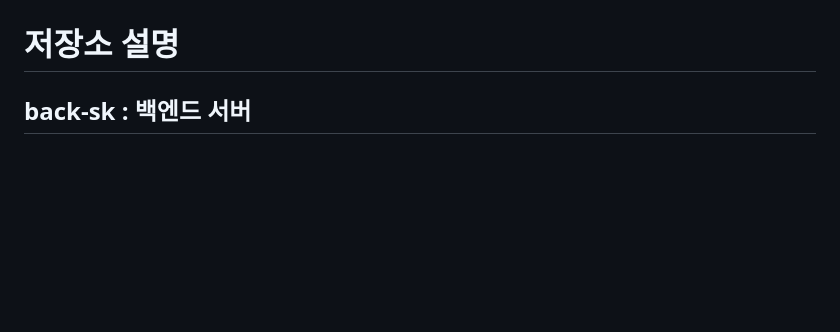
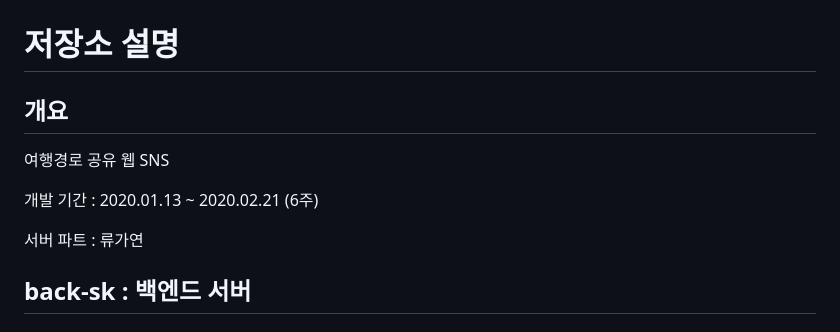
Before and after one commit to yeon-ryu/Routrip, a Markdown page: README.md, the part around the change. GitHub-like rendering; blank space fills up the shorter version.

Commit message:
프로젝트 개요 추가

```diff
--- a/README.md
+++ b/README.md
@@ -1,6 +1,14 @@
 # README
 
 # 저장소 설명
+
+## 개요
+여행경로 공유 웹 SNS
+
+개발 기간 : 2020.01.13 ~ 2020.02.21 (6주)
+
+서버 파트 : 류가연
+
 
 ## back-sk : 백엔드 서버
 
```
